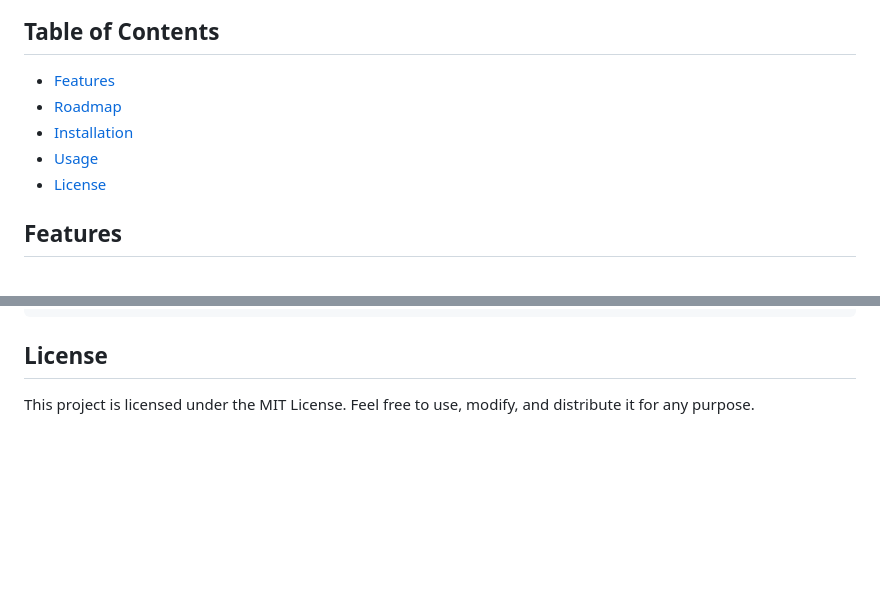
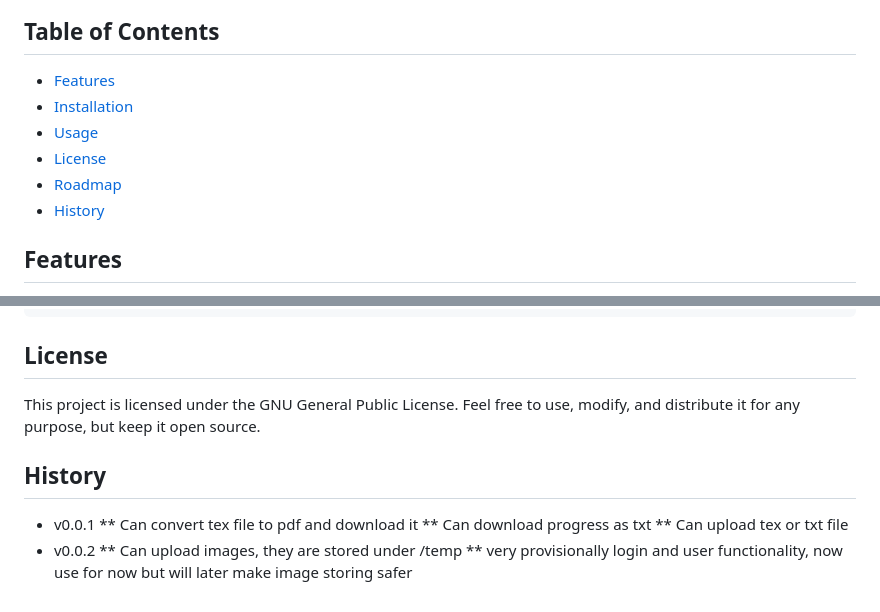
Before and after one commit to GodOfAxolotl/cubozoa, a Markdown page: README.md, 2 parts joined by grey strips. Rendered like a GitHub page; blank space fills up the shorter version.

```diff
--- a/README.md
+++ b/README.md
@@ -7,10 +7,11 @@ Cubozoa is a web application that allows users to edit, generate PDFs, and save
 ## Table of Contents
 
 - [Features](#features)
-- [Roadmap](#roadmap)
 - [Installation](#installation)
 - [Usage](#usage)
 - [License](#license)
+- [Roadmap](#roadmap)
+- [History](#history)
 
 ## Features
 
@@ -90,4 +91,14 @@ Cubozoa is a web application that allows users to edit, generate PDFs, and save
 
 ## License
 
-This project is licensed under the MIT License. Feel free to use, modify, and distribute it for any purpose.
+This project is licensed under the GNU General Public License. Feel free to use, modify, and distribute it for any purpose, but keep it open source.
+
+## History
+
+* v0.0.1
+  ** Can convert tex file to pdf and download it
+  ** Can download progress as txt
+  ** Can upload tex or txt file
+* v0.0.2
+  ** Can upload images, they are stored under /temp
+  ** very provisionally login and user functionality, now use for now but will later make image storing safer
```
